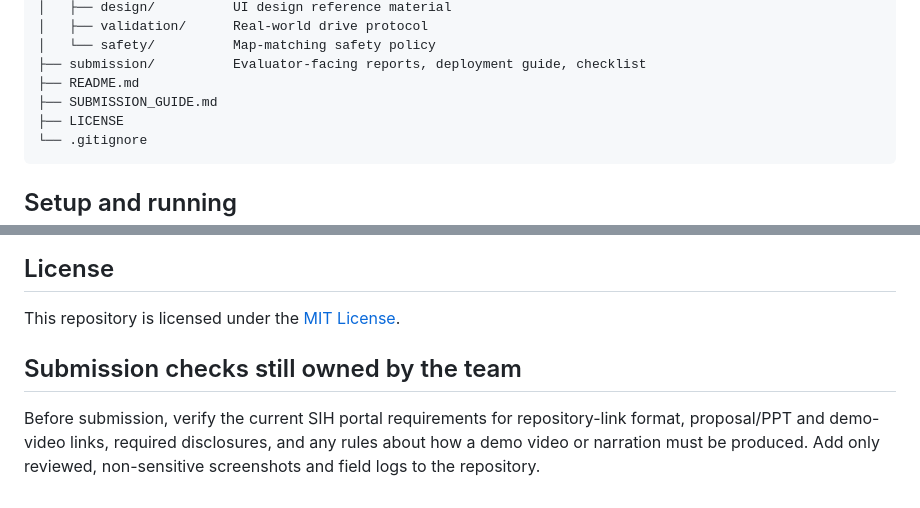
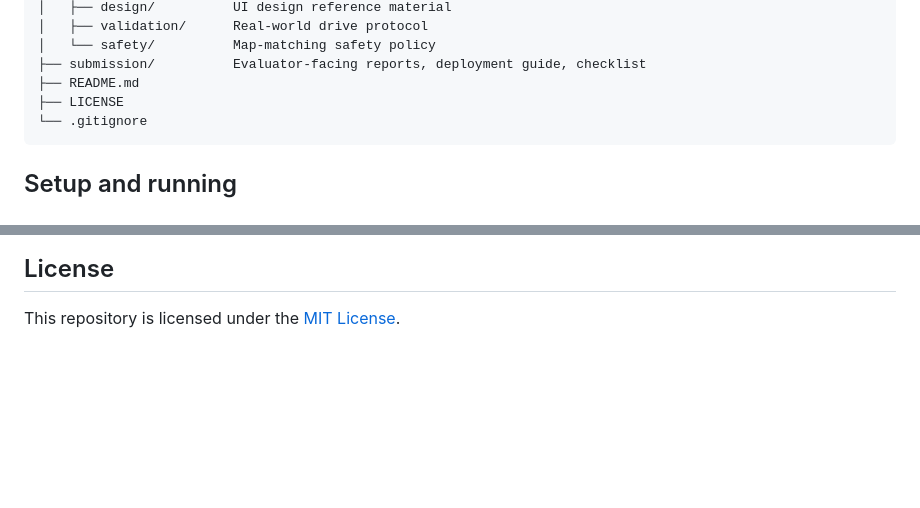
Before and after one commit to Keshav-poha/Meridian, a Markdown page: README.md, 2 parts joined by grey strips. Rendered like a GitHub page; blank space fills up the shorter version.

Commit message:
docs: finalize repository overview

````diff
--- a/README.md
+++ b/README.md
@@ -119,7 +119,6 @@ MERIDIAN/
 │   └── safety/          Map-matching safety policy
 ├── submission/          Evaluator-facing reports, deployment guide, checklist
 ├── README.md
-├── SUBMISSION_GUIDE.md
 ├── LICENSE
 └── .gitignore
 ```
@@ -183,7 +182,3 @@ Team: MERIDIAN
 ## License
 
 This repository is licensed under the [MIT License](LICENSE).
-
-## Submission checks still owned by the team
-
-Before submission, verify the current SIH portal requirements for repository-link format, proposal/PPT and demo-video links, required disclosures, and any rules about how a demo video or narration must be produced. Add only reviewed, non-sensitive screenshots and field logs to the repository.
````
